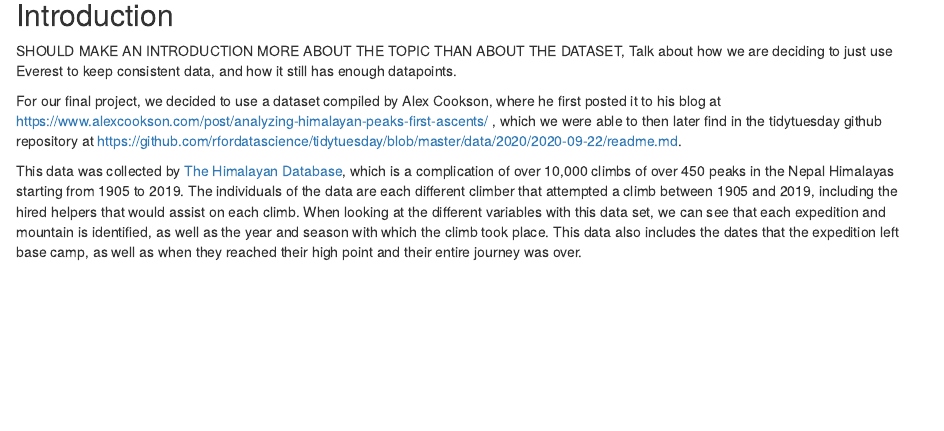
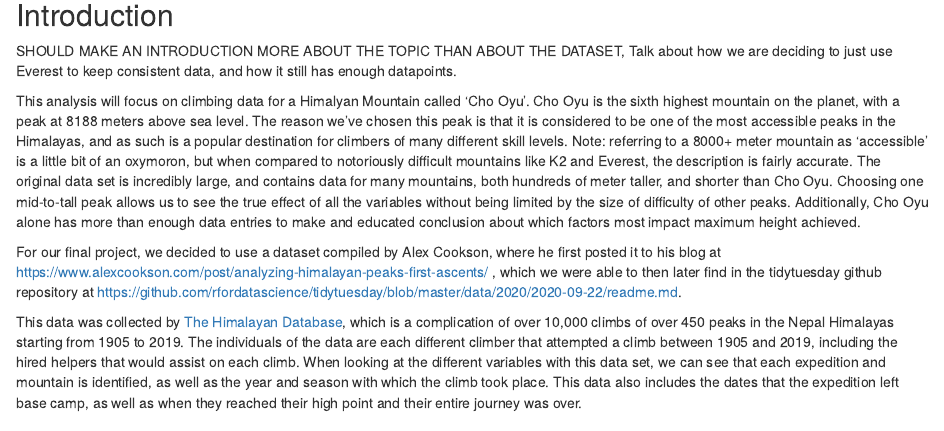
Before and after one commit to blueal/STAT-311-Group-Project, an R Markdown document (Himalayan Climbing Expeditions Final.Rmd): the page in a window 1100 px wide, from 200 px down. Rendered offline with R 4.5, knitr and Pandoc, with nearby package versions; drawn as R Markdown's standard HTML page in place of the format the file asks for; some code elsewhere in the file could not run offline.

Commit message:
Update Himalayan Climbing Expeditions Final.Rmd

```diff
--- a/Himalayan Climbing Expeditions Final.Rmd
+++ b/Himalayan Climbing Expeditions Final.Rmd
@@ -18,6 +18,8 @@ expeditions <- readr::read_csv('https://raw.githubusercontent.com/rfordatascienc
 
 
 SHOULD MAKE AN INTRODUCTION MORE ABOUT THE TOPIC THAN ABOUT THE DATASET, Talk about how we are deciding to just use Everest to keep consistent data, and how it still has enough datapoints.
+
+This analysis will focus on climbing data for a Himalyan Mountain called 'Cho Oyu'. Cho Oyu is the sixth highest mountain on the planet, with a peak at 8188 meters above sea level. The reason we've chosen this peak is that it is considered to be one of the most accessible peaks in the Himalayas, and as such is a popular destination for climbers of many different skill levels. Note: referring to a 8000+ meter mountain as 'accessible' is a little bit of an oxymoron, but when compared to notoriously difficult mountains like K2 and Everest, the description is fairly accurate. The original data set is incredibly large, and contains data for many mountains, both hundreds of meter taller, and shorter than Cho Oyu. Choosing one mid-to-tall peak allows us to see the true effect of all the variables without being limited by the size of difficulty of other peaks. Additionally, Cho Oyu alone has more than enough data entries to make and educated conclusion about which factors most impact maximum height achieved.
 
 For our final project, we decided to use a dataset compiled by Alex Cookson, where he first posted it to his blog at https://www.alexcookson.com/post/analyzing-himalayan-peaks-first-ascents/ , which we were able to then later find in the tidytuesday
 github repository at https://github.com/rfordatascience/tidytuesday/blob/master/data/2020/2020-09-22/readme.md.
```
